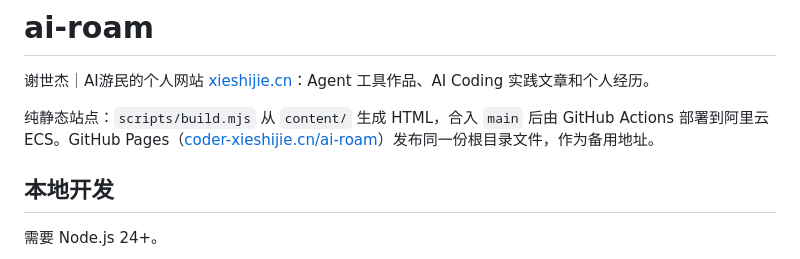
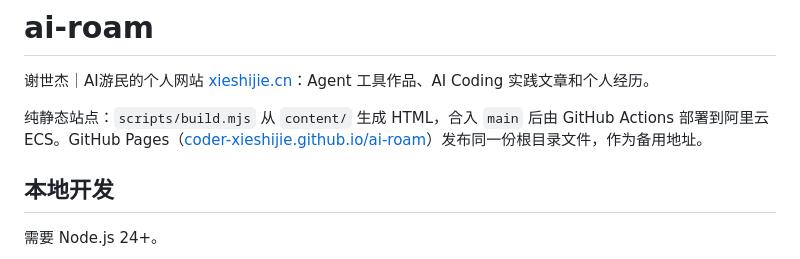
Before and after one commit to coder-xieshijie/ai-roam, a Markdown page: README.md, the part around the change. Drawn GitHub-style.

Commit message:
README: GitHub Pages backup address is now coder-xieshijie.github.io/ai-roam

```diff
--- a/README.md
+++ b/README.md
@@ -2,7 +2,7 @@
 
 谢世杰｜AI游民的个人网站 [xieshijie.cn](https://xieshijie.cn/)：Agent 工具作品、AI Coding 实践文章和个人经历。
 
-纯静态站点：`scripts/build.mjs` 从 `content/` 生成 HTML，合入 `main` 后由 GitHub Actions 部署到阿里云 ECS。GitHub Pages（[coder-xieshijie.cn/ai-roam](https://coder-xieshijie.cn/ai-roam/)）发布同一份根目录文件，作为备用地址。
+纯静态站点：`scripts/build.mjs` 从 `content/` 生成 HTML，合入 `main` 后由 GitHub Actions 部署到阿里云 ECS。GitHub Pages（[coder-xieshijie.github.io/ai-roam](https://coder-xieshijie.github.io/ai-roam/)）发布同一份根目录文件，作为备用地址。
 
 ## 本地开发
 
```
